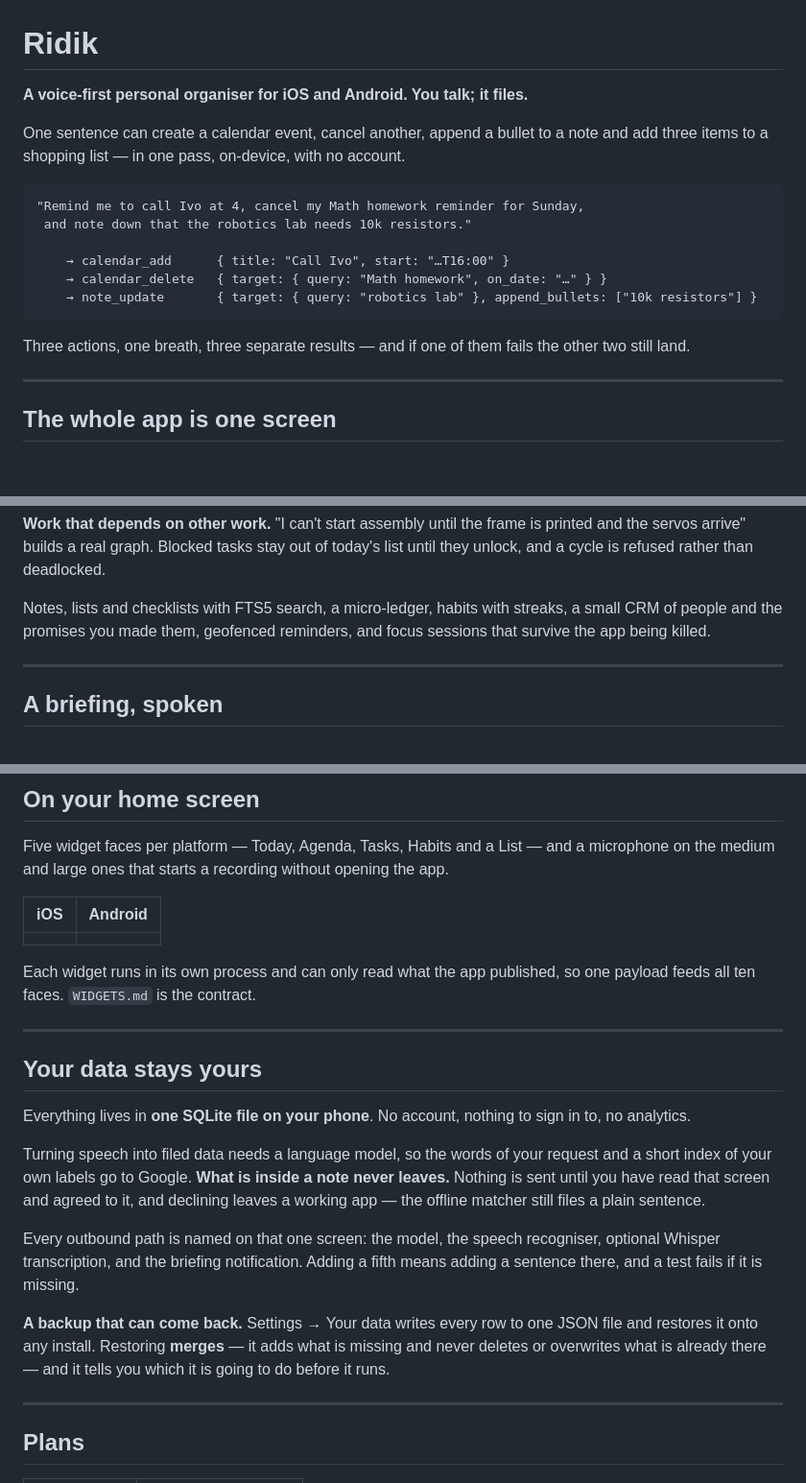
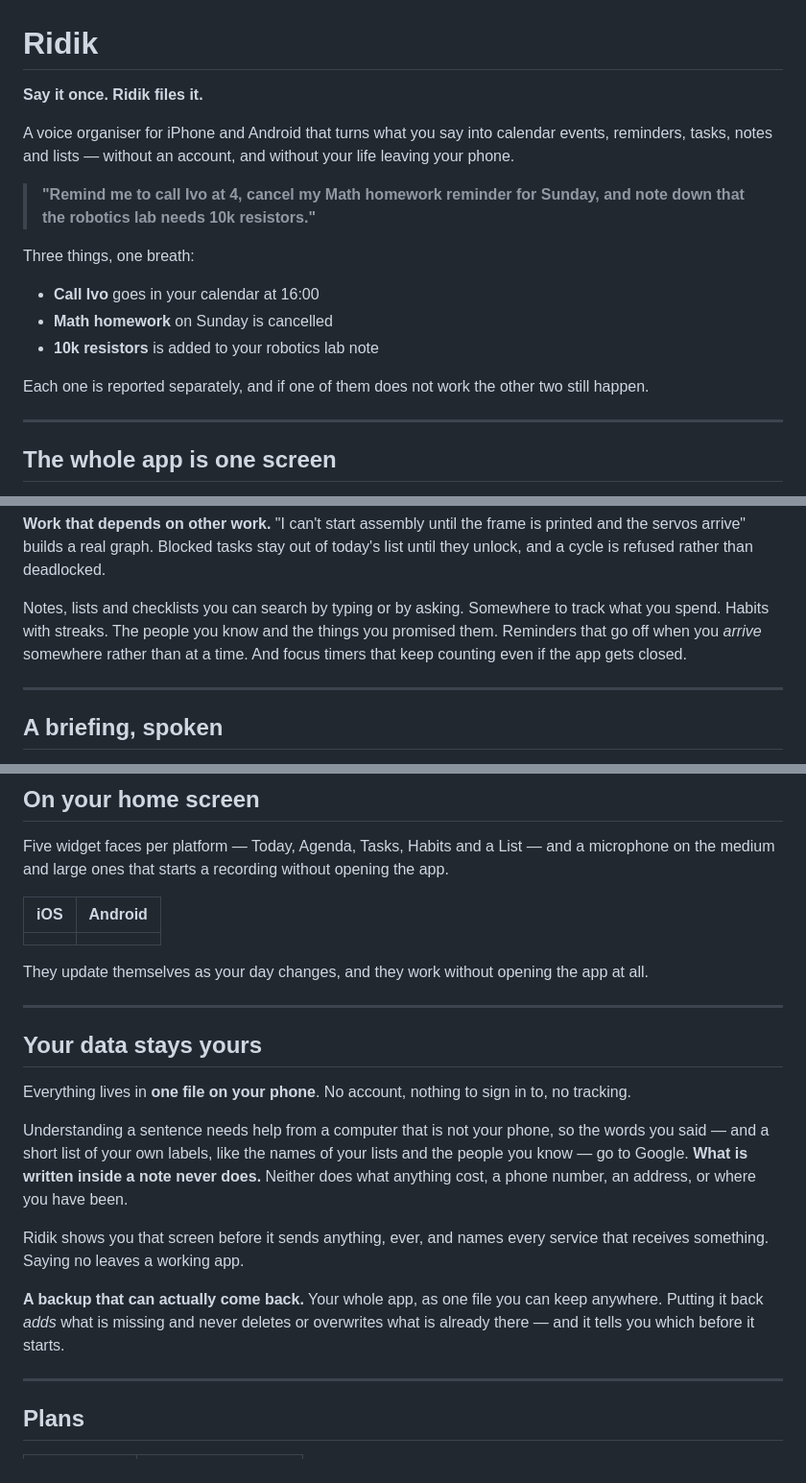
Before and after one commit to milar111/ridik, a Markdown page: README.md, 3 parts joined by grey strips. Shown at 96% size. GitHub-like rendering; blank space fills up the shorter version.

````diff
--- a/README.md
+++ b/README.md
@@ -13,26 +13,27 @@
 
 # Ridik
 
-**A voice-first personal organiser for iOS and Android. You talk; it files.**
+**Say it once. Ridik files it.**
 
-One sentence can create a calendar event, cancel another, append a bullet to a note and add three
-items to a shopping list — in one pass, on-device, with no account.
+A voice organiser for iPhone and Android that turns what you say into calendar
+events, reminders, tasks, notes and lists — without an account, and without
+your life leaving your phone.
 
 <!-- SHOT: hero
 ![Ridik's home screen: a single microphone on a warm ember field](docs/media/hero.png)
 -->
 
-```
-"Remind me to call Ivo at 4, cancel my Math homework reminder for Sunday,
- and note down that the robotics lab needs 10k resistors."
+> **"Remind me to call Ivo at 4, cancel my Math homework reminder for Sunday,
+> and note down that the robotics lab needs 10k resistors."**
 
-    → calendar_add      { title: "Call Ivo", start: "…T16:00" }
-    → calendar_delete   { target: { query: "Math homework", on_date: "…" } }
-    → note_update       { target: { query: "robotics lab" }, append_bullets: ["10k resistors"] }
-```
+Three things, one breath:
 
-Three actions, one breath, three separate results — and if one of them fails the other two still
-land.
+- **Call Ivo** goes in your calendar at 16:00
+- **Math homework** on Sunday is cancelled
+- **10k resistors** is added to your robotics lab note
+
+Each one is reported separately, and if one of them does not work the other two
+still happen.
 
 ---
 
@@ -87,9 +88,10 @@ cycle is refused rather than deadlocked.
 ![Structured notes with a checklist section, tags, and full-text search](docs/media/notes.png)
 -->
 
-Notes, lists and checklists with FTS5 search, a micro-ledger, habits with streaks, a small CRM of
-people and the promises you made them, geofenced reminders, and focus sessions that survive the app
-being killed.
+Notes, lists and checklists you can search by typing or by asking. Somewhere to
+track what you spend. Habits with streaks. The people you know and the things
+you promised them. Reminders that go off when you *arrive* somewhere rather than
+at a time. And focus timers that keep counting even if the app gets closed.
 
 <!-- SHOT: menu
 ![Every destination in the app, on one page](docs/media/menu.png)
@@ -116,8 +118,8 @@ medium and large ones that starts a recording without opening the app.
 | --- | --- |
 | <!-- SHOT: widgets-ios ![WidgetKit faces on an iOS home screen](docs/media/widgets-ios.png) --> | <!-- SHOT: widgets-android ![The same faces on an Android home screen](docs/media/widgets-android.png) --> |
 
-Each widget runs in its own process and can only read what the app published, so one payload feeds
-all ten faces. `WIDGETS.md` is the contract.
+They update themselves as your day changes, and they work without opening the
+app at all.
 
 ---
 
@@ -127,21 +129,21 @@ all ten faces. `WIDGETS.md` is the contract.
 ![The first-run screen naming every service that receives anything](docs/media/consent.png)
 -->
 
-Everything lives in **one SQLite file on your phone**. No account, nothing to sign in to, no
-analytics.
+Everything lives in **one file on your phone**. No account, nothing to sign in
+to, no tracking.
 
-Turning speech into filed data needs a language model, so the words of your request and a short
-index of your own labels go to Google. **What is inside a note never leaves.** Nothing is sent until
-you have read that screen and agreed to it, and declining leaves a working app — the offline matcher
-still files a plain sentence.
+Understanding a sentence needs help from a computer that is not your phone, so
+the words you said — and a short list of your own labels, like the names of your
+lists and the people you know — go to Google. **What is written inside a note
+never does.** Neither does what anything cost, a phone number, an address, or
+where you have been.
 
-Every outbound path is named on that one screen: the model, the speech recogniser, optional Whisper
-transcription, and the briefing notification. Adding a fifth means adding a sentence there, and a
-test fails if it is missing.
+Ridik shows you that screen before it sends anything, ever, and names every
+service that receives something. Saying no leaves a working app.
 
-**A backup that can come back.** Settings → Your data writes every row to one JSON file and restores
-it onto any install. Restoring **merges** — it adds what is missing and never deletes or overwrites
-what is already there — and it tells you which it is going to do before it runs.
+**A backup that can actually come back.** Your whole app, as one file you can
+keep anywhere. Putting it back *adds* what is missing and never deletes or
+overwrites what is already there — and it tells you which before it starts.
 
 ---
 
````
Also changed, not shown: other parts of README.md (+39 -100 lines), DEVELOPING.md (added, +123 -0 lines).
